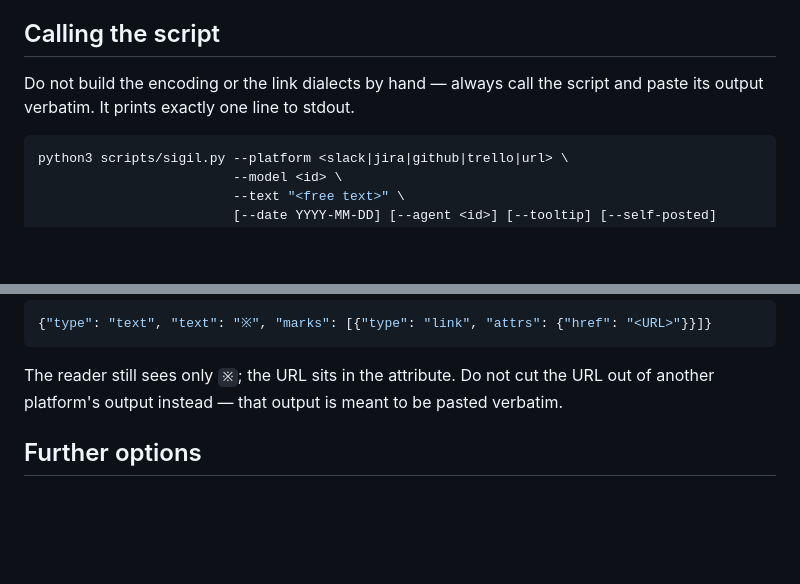
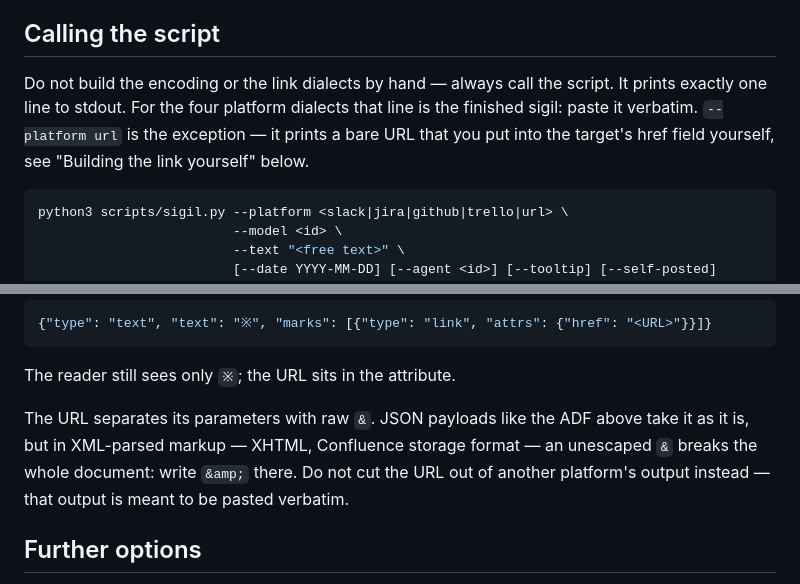
Before and after one commit to zauberzeug/colophon, a Markdown page: skills/colophon/SKILL.md, 2 parts joined by grey strips. GitHub-like rendering; blank space fills up the shorter version.

Commit message:
Sharpen the docs around --platform url
The "paste the output verbatim" rule at the top of the calling section was
false for one of the five targets, and the section on building the link
yourself named HTML and API payloads without mentioning that the URL's raw
& separators break XML parsers.

Assisted-by: Claude:claude-opus-5

````diff
--- a/skills/colophon/SKILL.md
+++ b/skills/colophon/SKILL.md
@@ -83,8 +83,10 @@ A wrong model name is worse than an imprecise one.
 
 ## Calling the script
 
-Do not build the encoding or the link dialects by hand — always call the script and paste its output verbatim.
+Do not build the encoding or the link dialects by hand — always call the script.
 It prints exactly one line to stdout.
+For the four platform dialects that line is the finished sigil: paste it verbatim.
+`--platform url` is the exception — it prints a bare URL that you put into the target's href field yourself, see "Building the link yourself" below.
 
 ```bash
 python3 scripts/sigil.py --platform <slack|jira|github|trello|url> \
@@ -159,6 +161,9 @@ python3 scripts/sigil.py --platform url --model claude-opus-5 \
 ```
 
 The reader still sees only `※`; the URL sits in the attribute.
+
+The URL separates its parameters with raw `&`.
+JSON payloads like the ADF above take it as it is, but in XML-parsed markup — XHTML, Confluence storage format — an unescaped `&` breaks the whole document: write `&amp;` there.
 Do not cut the URL out of another platform's output instead — that output is meant to be pasted verbatim.
 
 ## Further options
````
Also changed, not shown: README.md (+3 -0 lines).
